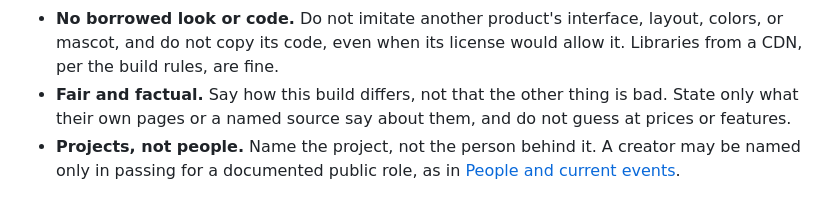
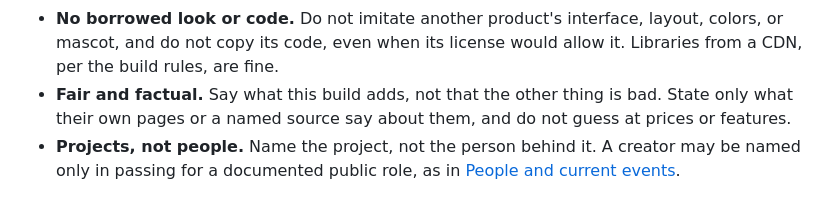
Before and after one commit to jkastl/tidepool, a Markdown page: CLAUDE.md, the part around the change. Drawn GitHub-style.

Commit message:
Say what a build adds, in prior-art comparisons
Co-Authored-By: Claude Opus 5.5 <noreply@anthropic.com>
Claude-Session: https://claude.ai/code/session_01JUKFRv6utLehhDwRXBk65R

```diff
--- a/CLAUDE.md
+++ b/CLAUDE.md
@@ -171,7 +171,7 @@ there". Other people's work is theirs, so:
   interface, layout, colors, or mascot, and do not copy its code, even
   when its license would allow it. Libraries from a CDN, per the build
   rules, are fine.
-- **Fair and factual.** Say how this build differs, not that the other
+- **Fair and factual.** Say what this build adds, not that the other
   thing is bad. State only what their own pages or a named source say
   about them, and do not guess at prices or features.
 - **Projects, not people.** Name the project, not the person behind it. A
```
